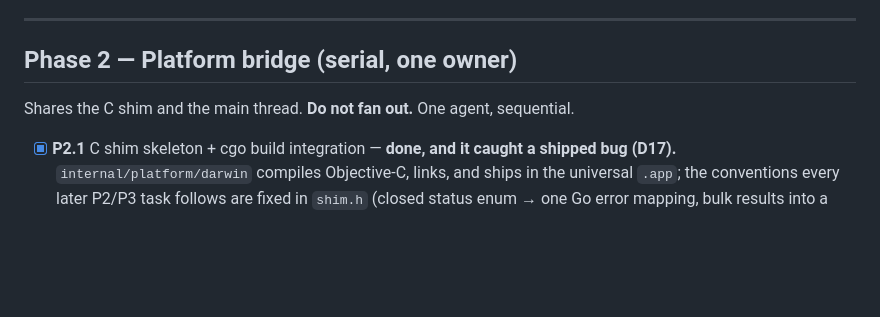
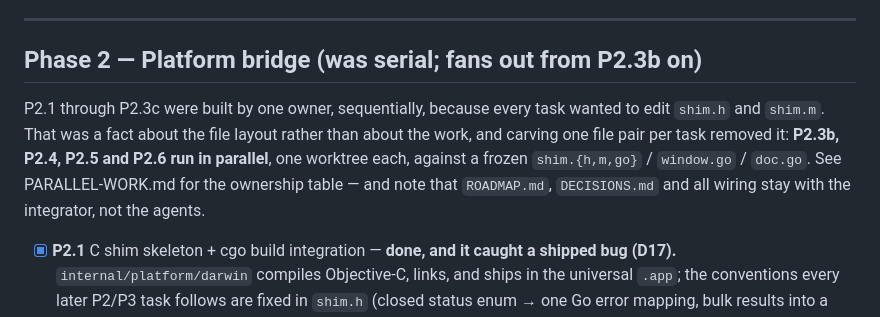
Before and after one commit to Moustafa-Elgammal/gotab, a Markdown page: docs/ROADMAP.md, the part around one of its changes. Drawn GitHub-style; blank space fills up the shorter version.

```diff
--- a/docs/ROADMAP.md
+++ b/docs/ROADMAP.md
@@ -101,9 +101,13 @@ Independent, testable, no macOS needed. **This is where multi-agent parallelism
 
 ---
 
-## Phase 2 — Platform bridge (serial, one owner)
+## Phase 2 — Platform bridge (was serial; fans out from P2.3b on)
 
-Shares the C shim and the main thread. **Do not fan out.** One agent, sequential.
+P2.1 through P2.3c were built by one owner, sequentially, because every task wanted to edit `shim.h`
+and `shim.m`. That was a fact about the file layout rather than about the work, and carving one file
+pair per task removed it: **P2.3b, P2.4, P2.5 and P2.6 run in parallel**, one worktree each, against a
+frozen `shim.{h,m,go}` / `window.go` / `doc.go`. See PARALLEL-WORK.md for the ownership table — and
+note that `ROADMAP.md`, `DECISIONS.md` and all wiring stay with the integrator, not the agents.
 
 - [x] **P2.1** C shim skeleton + cgo build integration — **done, and it caught a shipped bug (D17).**
       `internal/platform/darwin` compiles Objective-C, links, and ships in the universal `.app`; the
```
Also changed, not shown: other parts of docs/ROADMAP.md (+4 -4 lines).
